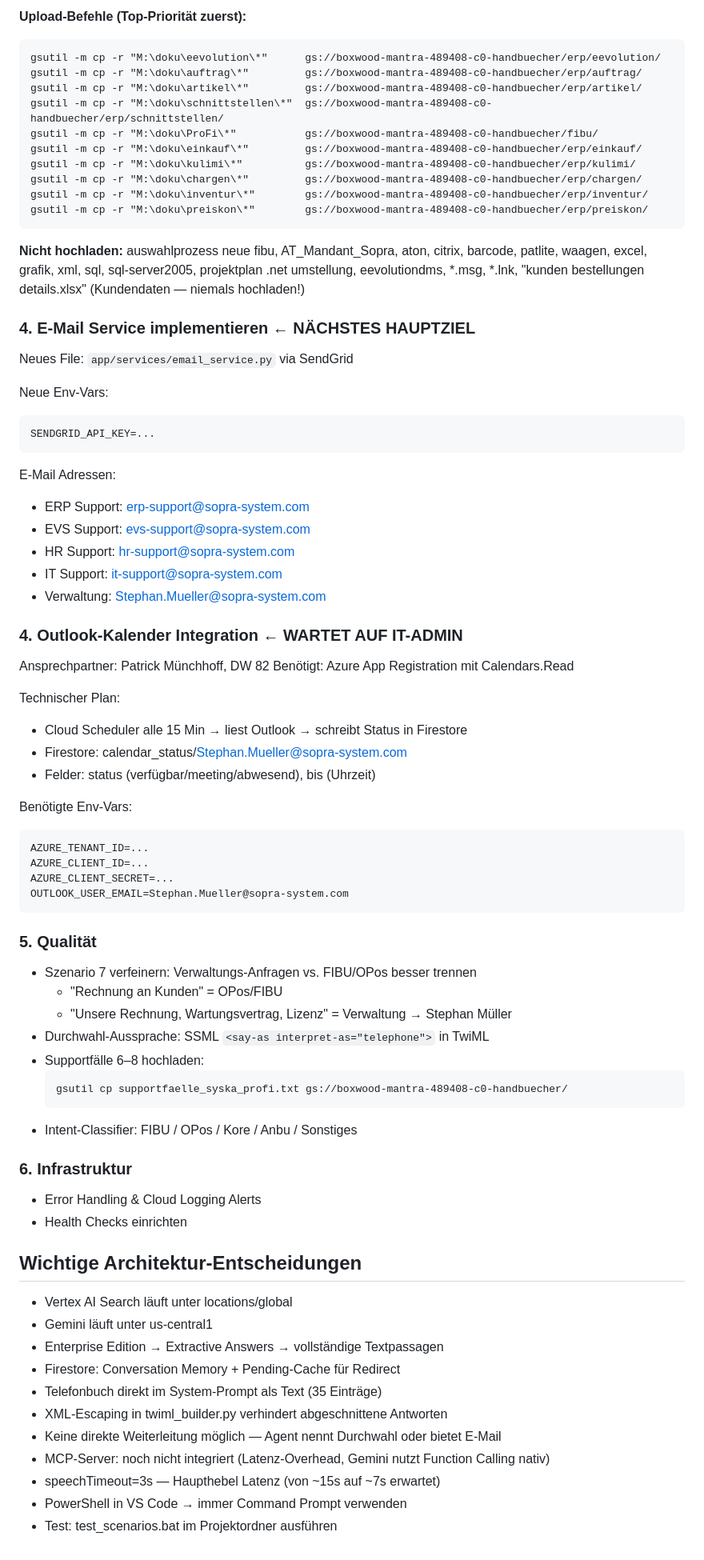
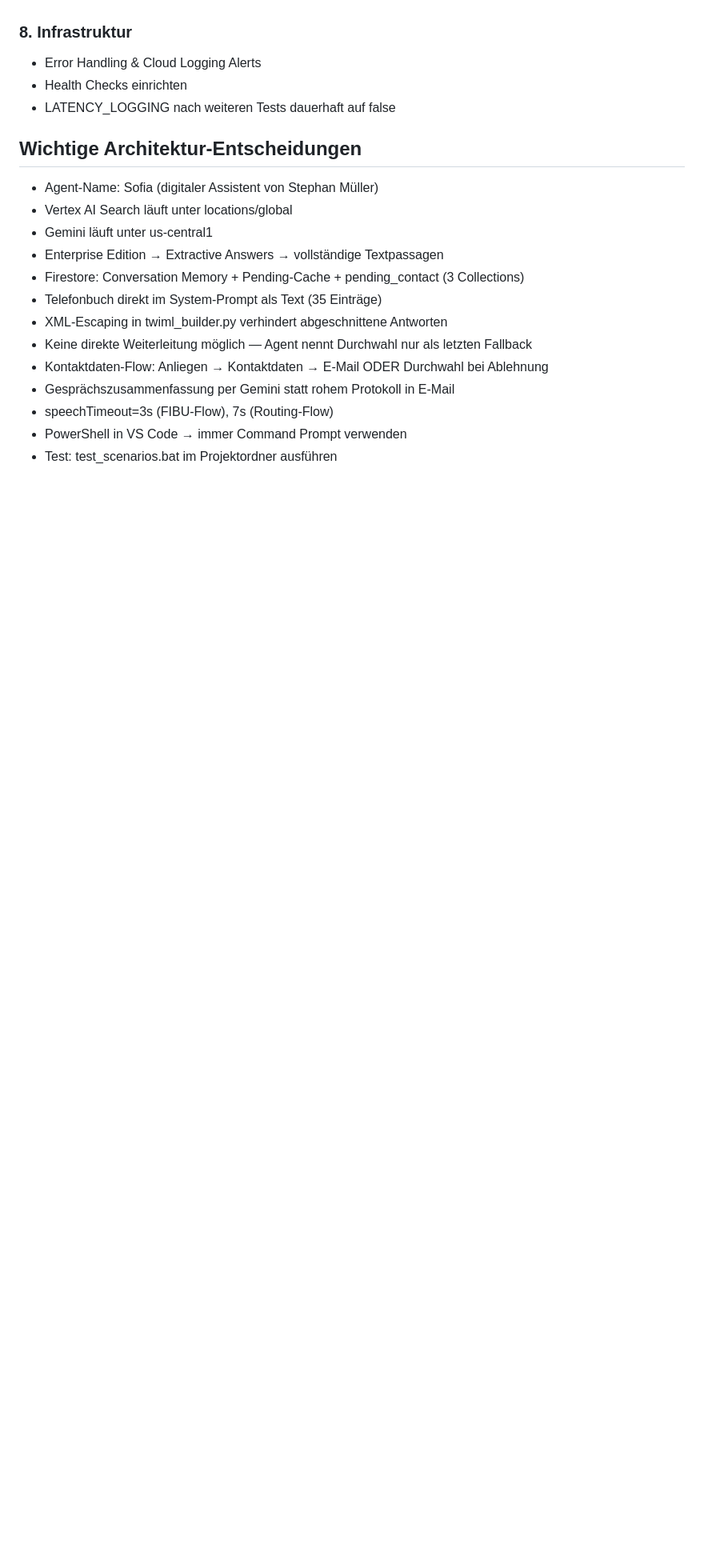
Before and after one commit to stnmllr/telefon-agent, a Markdown page: PROJEKTSTAND.md, the part around one of its changes. Shown at 80% size. Rendered like a GitHub page; blank space fills up the shorter version.

````diff
--- a/PROJEKTSTAND.md
+++ b/PROJEKTSTAND.md
@@ -196,79 +194,20 @@ gs://boxwood-mantra-489408-c0-handbuecher/
-**Upload-Befehle (Top-Priorität zuerst):**
-```cmd
-gsutil -m cp -r "M:\doku\eevolution\*"      gs://boxwood-mantra-489408-c0-handbuecher/erp/eevolution/
-gsutil -m cp -r "M:\doku\auftrag\*"         gs://boxwood-mantra-489408-c0-handbuecher/erp/auftrag/
-gsutil -m cp -r "M:\doku\artikel\*"         gs://boxwood-mantra-489408-c0-handbuecher/erp/artikel/
-gsutil -m cp -r "M:\doku\schnittstellen\*"  gs://boxwood-mantra-489408-c0-handbuecher/erp/schnittstellen/
-gsutil -m cp -r "M:\doku\ProFi\*"           gs://boxwood-mantra-489408-c0-handbuecher/fibu/
-gsutil -m cp -r "M:\doku\einkauf\*"         gs://boxwood-mantra-489408-c0-handbuecher/erp/einkauf/
-gsutil -m cp -r "M:\doku\kulimi\*"          gs://boxwood-mantra-489408-c0-handbuecher/erp/kulimi/
-gsutil -m cp -r "M:\doku\chargen\*"         gs://boxwood-mantra-489408-c0-handbuecher/erp/chargen/
-gsutil -m cp -r "M:\doku\inventur\*"        gs://boxwood-mantra-489408-c0-handbuecher/erp/inventur/
-gsutil -m cp -r "M:\doku\preiskon\*"        gs://boxwood-mantra-489408-c0-handbuecher/erp/preiskon/
-```
-
-**Nicht hochladen:** auswahlprozess neue fibu, AT_Mandant_Sopra, aton, citrix,
-barcode, patlite, waagen, excel, grafik, xml, sql, sql-server2005,
-projektplan .net umstellung, eevolutiondms, *.msg, *.lnk,
-"kunden bestellungen details.xlsx" (Kundendaten — niemals hochladen!)
-
-### 4. E-Mail Service implementieren ← NÄCHSTES HAUPTZIEL
-Neues File: `app/services/email_service.py` via SendGrid
-
-Neue Env-Vars:
-```
-SENDGRID_API_KEY=...
-```
-
-E-Mail Adressen:
-- ERP Support: erp-support@sopra-system.com
-- EVS Support: evs-support@sopra-system.com
-- HR Support: hr-support@sopra-system.com
-- IT Support: it-support@sopra-system.com
-- Verwaltung: Stephan.Mueller@sopra-system.com
-
-### 4. Outlook-Kalender Integration ← WARTET AUF IT-ADMIN
-Ansprechpartner: Patrick Münchhoff, DW 82
-Benötigt: Azure App Registration mit Calendars.Read
-
-Technischer Plan:
-- Cloud Scheduler alle 15 Min → liest Outlook → schreibt Status in Firestore
-- Firestore: calendar_status/Stephan.Mueller@sopra-system.com
-- Felder: status (verfügbar/meeting/abwesend), bis (Uhrzeit)
-
-Benötigte Env-Vars:
-```
-AZURE_TENANT_ID=...
-AZURE_CLIENT_ID=...
-AZURE_CLIENT_SECRET=...
-OUTLOOK_USER_EMAIL=Stephan.Mueller@sopra-system.com
-```
-
-### 5. Qualität
-- Szenario 7 verfeinern: Verwaltungs-Anfragen vs. FIBU/OPos besser trennen
-  - "Rechnung an Kunden" = OPos/FIBU
-  - "Unsere Rechnung, Wartungsvertrag, Lizenz" = Verwaltung → Stephan Müller
-- Durchwahl-Aussprache: SSML `<say-as interpret-as="telephone">` in TwiML
-- Supportfälle 6–8 hochladen:
-  ```cmd
-  gsutil cp supportfaelle_syska_profi.txt gs://boxwood-mantra-489408-c0-handbuecher/
-  ```
-- Intent-Classifier: FIBU / OPos / Kore / Anbu / Sonstiges
-
-### 6. Infrastruktur
+### 8. Infrastruktur
 - Error Handling & Cloud Logging Alerts
 - Health Checks einrichten
+- LATENCY_LOGGING nach weiteren Tests dauerhaft auf false
 
 ## Wichtige Architektur-Entscheidungen
 
+- Agent-Name: Sofia (digitaler Assistent von Stephan Müller)
 - Vertex AI Search läuft unter locations/global
 - Gemini läuft unter us-central1
 - Enterprise Edition → Extractive Answers → vollständige Textpassagen
-- Firestore: Conversation Memory + Pending-Cache für Redirect
+- Firestore: Conversation Memory + Pending-Cache + pending_contact (3 Collections)
 - Telefonbuch direkt im System-Prompt als Text (35 Einträge)
 - XML-Escaping in twiml_builder.py verhindert abgeschnittene Antworten
-- Keine direkte Weiterleitung möglich — Agent nennt Durchwahl oder bietet E-Mail
-- MCP-Server: noch nicht integriert (Latenz-Overhead, Gemini nutzt Function Calling nativ)
-- speechTimeout=3s — Haupthebel Latenz (von ~15s auf ~7s erwartet)
+- Keine direkte Weiterleitung möglich — Agent nennt Durchwahl nur als letzten Fallback
+- Kontaktdaten-Flow: Anliegen → Kontaktdaten → E-Mail ODER Durchwahl bei Ablehnung
+- Gesprächszusammenfassung per Gemini statt rohem Protokoll in E-Mail
+- speechTimeout=3s (FIBU-Flow), 7s (Routing-Flow)
 - PowerShell in VS Code → immer Command Prompt verwenden
 - Test: test_scenarios.bat im Projektordner ausführen
````
Also changed, not shown: other parts of PROJEKTSTAND.md (+100 -102 lines).
